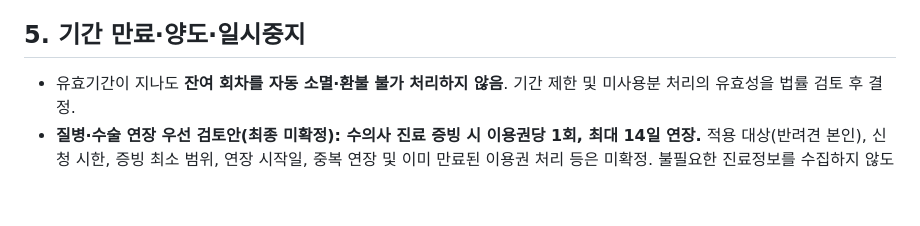
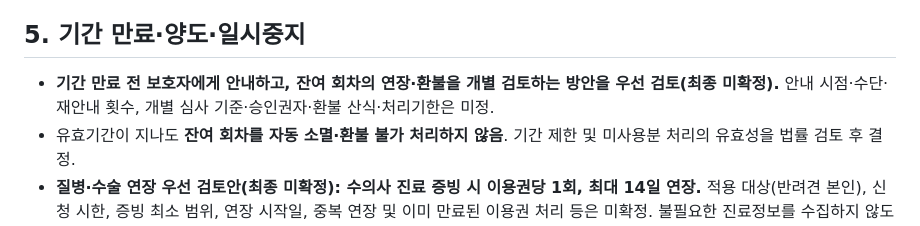
Before and after one commit to mungtheland/mungtheland-erp, a Markdown page: docs/cancellation-refund-policy-draft.md, the part around the change. Rendered like a GitHub page; blank space fills up the shorter version.

Commit message:
Record provisional pre-expiry notice and individual extension/refund review

```diff
--- a/docs/cancellation-refund-policy-draft.md
+++ b/docs/cancellation-refund-policy-draft.md
@@ -43,6 +43,7 @@
 - 이 차이가 크므로 계약 전 산식을 명시하고, 관련 법적 기준을 확인해야 한다.
 
 ## 5. 기간 만료·양도·일시중지
+- **기간 만료 전 보호자에게 안내하고, 잔여 회차의 연장·환불을 개별 검토하는 방안을 우선 검토(최종 미확정).** 안내 시점·수단·재안내 횟수, 개별 심사 기준·승인권자·환불 산식·처리기한은 미정.
 - 유효기간이 지나도 **잔여 회차를 자동 소멸·환불 불가 처리하지 않음**. 기간 제한 및 미사용분 처리의 유효성을 법률 검토 후 결정.
 - **질병·수술 연장 우선 검토안(최종 미확정): 수의사 진료 증빙 시 이용권당 1회, 최대 14일 연장.** 적용 대상(반려견 본인), 신청 시한, 증빙 최소 범위, 연장 시작일, 중복 연장 및 이미 만료된 이용권 처리 등은 미확정. 불필요한 진료정보를 수집하지 않도록 검토.
 - 보호자 일정 변경에 따른 일시중지 횟수·최대 기간, 타견 양도, 가족 내 양도는 미확정.
```
